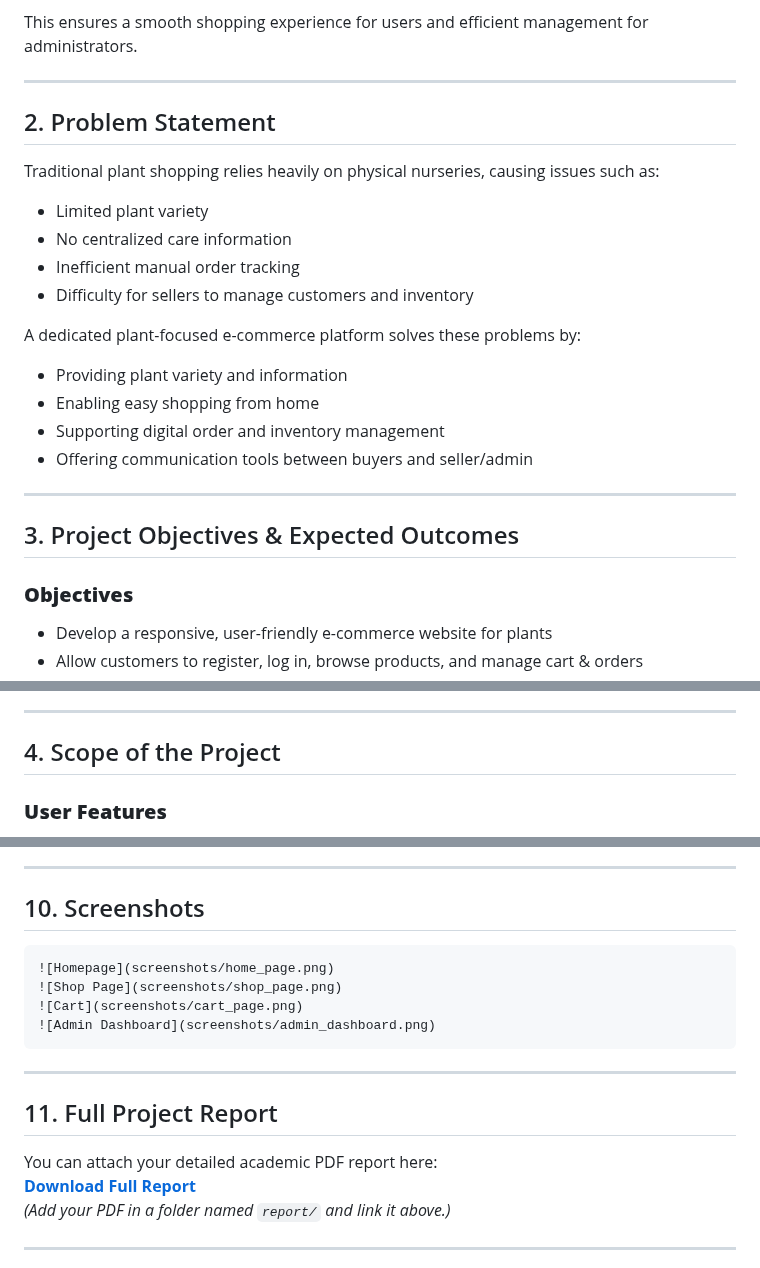
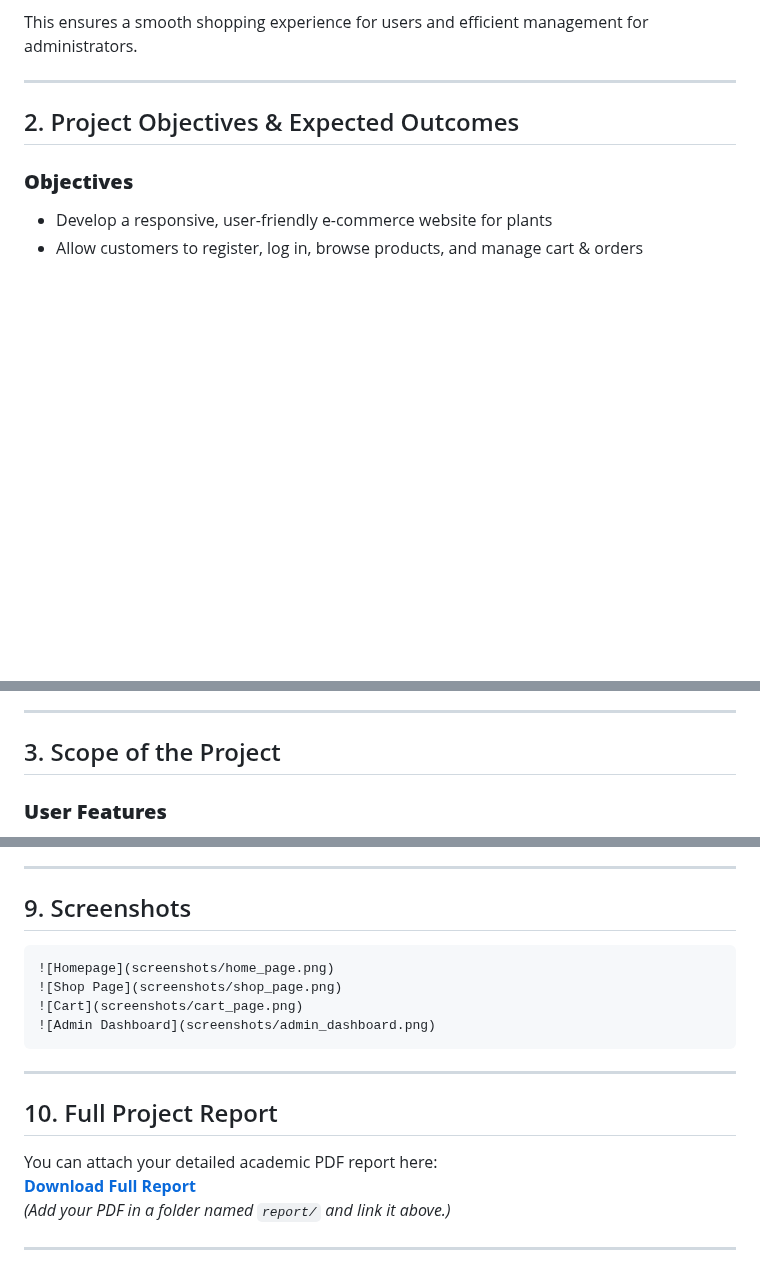
Before and after one commit to HKR-XV-20-R3/Plant-ecom-project, a Markdown page: README.md, 3 parts joined by grey strips. Rendered like a GitHub page; blank space fills up the shorter version.

Commit message:
Revise README structure and section titles
Updated section headings and removed redundant problem statement.

````diff
--- a/README.md
+++ b/README.md
@@ -17,22 +17,7 @@ This ensures a smooth shopping experience for users and efficient management for
 
 ---
 
-## 2. Problem Statement
-Traditional plant shopping relies heavily on physical nurseries, causing issues such as:
-- Limited plant variety
-- No centralized care information
-- Inefficient manual order tracking
-- Difficulty for sellers to manage customers and inventory
-
-A dedicated plant-focused e-commerce platform solves these problems by:
-- Providing plant variety and information
-- Enabling easy shopping from home
-- Supporting digital order and inventory management
-- Offering communication tools between buyers and seller/admin
-
----
-
-## 3. Project Objectives & Expected Outcomes
+## 2. Project Objectives & Expected Outcomes
 
 ### **Objectives**
 - Develop a responsive, user-friendly e-commerce website for plants
@@ -49,7 +34,7 @@ A dedicated plant-focused e-commerce platform solves these problems by:
 
 ---
 
-## 4. Scope of the Project
+## 3. Scope of the Project
 
 ### **User Features**
 - User registration & secure login
@@ -224,7 +209,7 @@ project/
 
 ---
 
-## 10. Screenshots
+## 9. Screenshots
 
 ```
 ![Homepage](screenshots/home_page.png)
@@ -235,5 +220,5 @@ project/
 
 ---
 
-## 11. Full Project Report
+## 10. Full Project Report
 You can attach your detailed academic PDF report here:
````
Also changed, not shown: other parts of README.md (+5 -5 lines).
